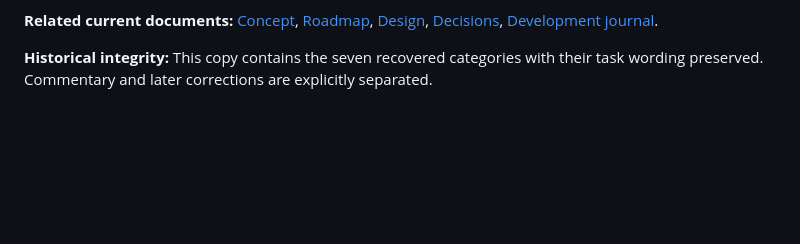
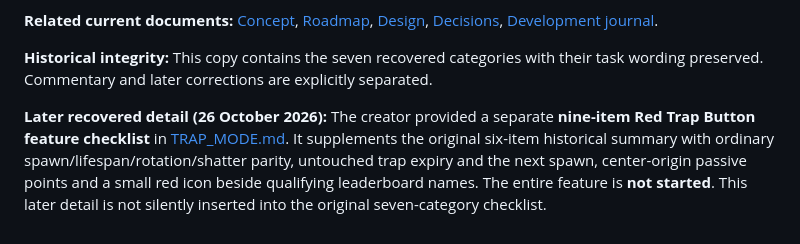
Before and after one commit to Morkahja/ButtonGame, a Markdown page: docs/HISTORICAL_CHECKLIST_2026-10-25.md, the part around the change. GitHub-like rendering; blank space fills up the shorter version.

Commit message:
Cross-reference later nine-item Red Trap Button specification from original checklist

```diff
--- a/docs/HISTORICAL_CHECKLIST_2026-10-25.md
+++ b/docs/HISTORICAL_CHECKLIST_2026-10-25.md
@@ -83,3 +83,5 @@ The three OGGs have since been committed to root `sfx/`; packaged web/Android as
 **Related current documents:** [Concept](../CONCEPT.md), [Roadmap](../ROADMAP.md), [Design](DESIGN.md), [Decisions](DECISIONS.md), [Development journal](DEVLOG.md).
 
 **Historical integrity:** This copy contains the seven recovered categories with their task wording preserved. Commentary and later corrections are explicitly separated.
+
+**Later recovered detail (26 October 2026):** The creator provided a separate **nine-item Red Trap Button feature checklist** in [TRAP_MODE.md](TRAP_MODE.md). It supplements the original six-item historical summary with ordinary spawn/lifespan/rotation/shatter parity, untouched trap expiry and the next spawn, center-origin passive points and a small red icon beside qualifying leaderboard names. The entire feature is **not started**. This later detail is not silently inserted into the original seven-category checklist.
```
